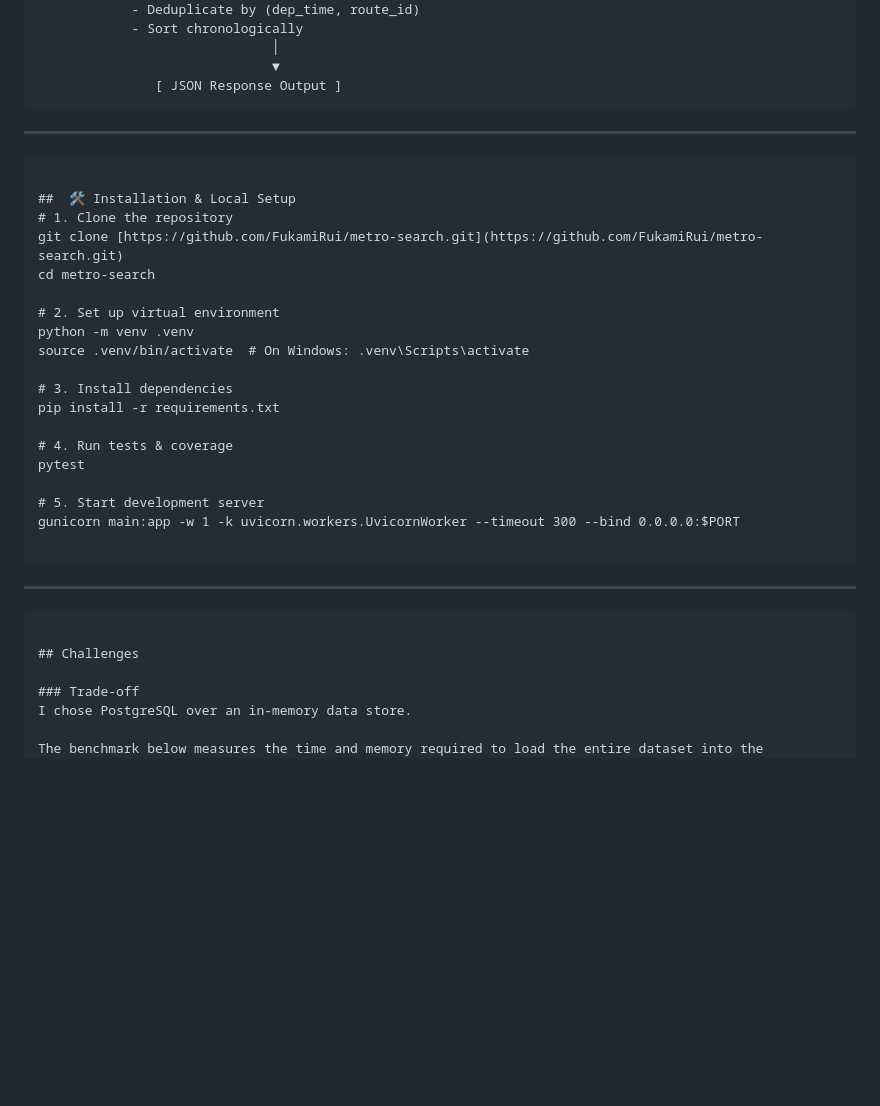
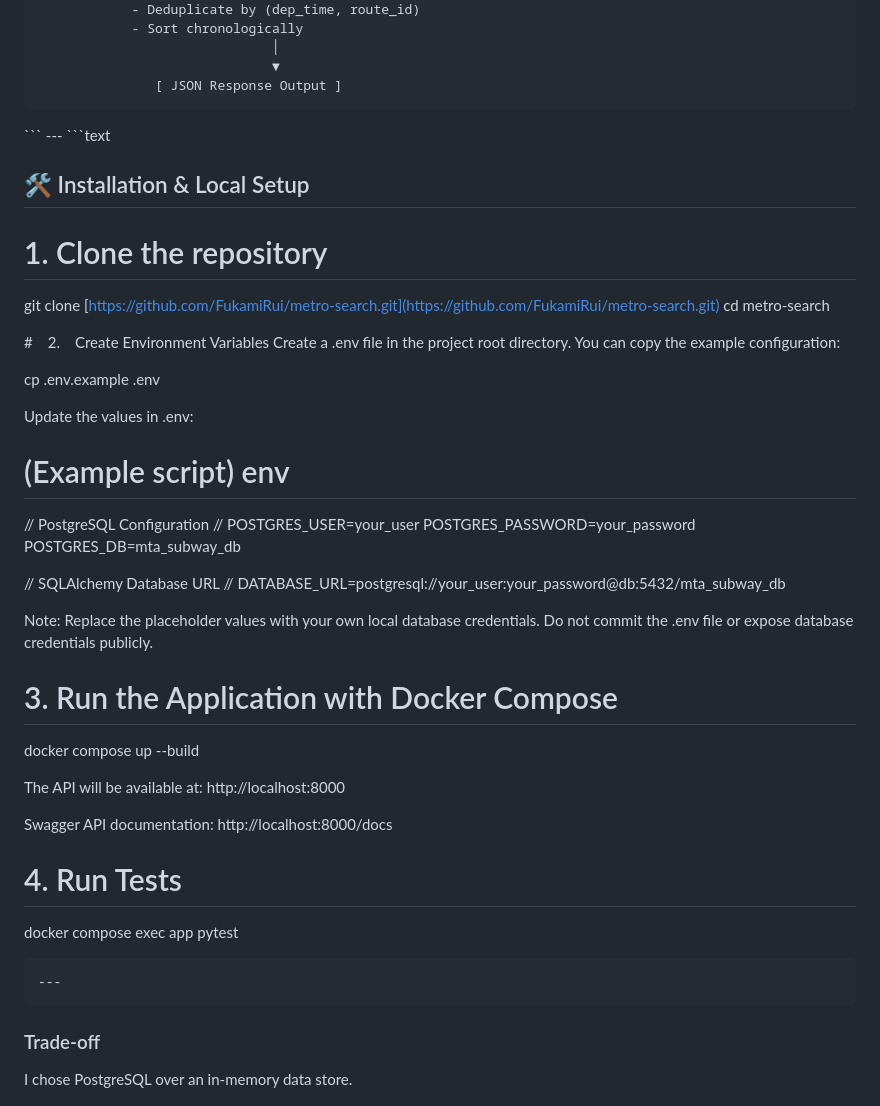
Before and after one commit to FukamiRui/metro-search, a Markdown page: README.md, the part around one of its changes. GitHub-like rendering; folded sections open; blank space fills up the shorter version.

Commit message:
Modified section blocks

````diff
--- a/README.md
+++ b/README.md
@@ -165,7 +165,7 @@ TOTAL    522     66    87%
                [ JSON Response Output ]
 ```
 </details>
-
+```
 ---
 ```text
 
@@ -174,24 +174,48 @@ TOTAL    522     66    87%
 git clone [https://github.com/FukamiRui/metro-search.git](https://github.com/FukamiRui/metro-search.git)
 cd metro-search
 
-# 2. Set up virtual environment
-python -m venv .venv
-source .venv/bin/activate  # On Windows: .venv\Scripts\activate
+#　2.　Create Environment Variables
+Create a .env file in the project root directory.
+You can copy the example configuration:
 
-# 3. Install dependencies
-pip install -r requirements.txt
+cp .env.example .env
 
-# 4. Run tests & coverage
-pytest
+Update the values in .env:
 
-# 5. Start development server
-gunicorn main:app -w 1 -k uvicorn.workers.UvicornWorker --timeout 300 --bind 0.0.0.0:$PORT
+# (Example script) env
+
+// PostgreSQL Configuration //
+POSTGRES_USER=your_user
+POSTGRES_PASSWORD=your_password
+POSTGRES_DB=mta_subway_db
+
+// SQLAlchemy Database URL //
+DATABASE_URL=postgresql://your_user:your_password@db:5432/mta_subway_db
+
+
+Note: Replace the placeholder values with your own local database credentials.
+Do not commit the .env file or expose database credentials publicly.
+
+
+# 3. Run the Application with Docker Compose
+
+docker compose up --build
+
+The API will be available at:
+http://localhost:8000
+
+Swagger API documentation:
+http://localhost:8000/docs
+
+
+# 4. Run Tests
+
+docker compose exec app pytest
+
 
 ```
 ---
-```text
-
-## Challenges
+```
 
 ### Trade-off
 I chose PostgreSQL over an in-memory data store.
````
Also changed, not shown: other parts of README.md (+1 -0 lines).
